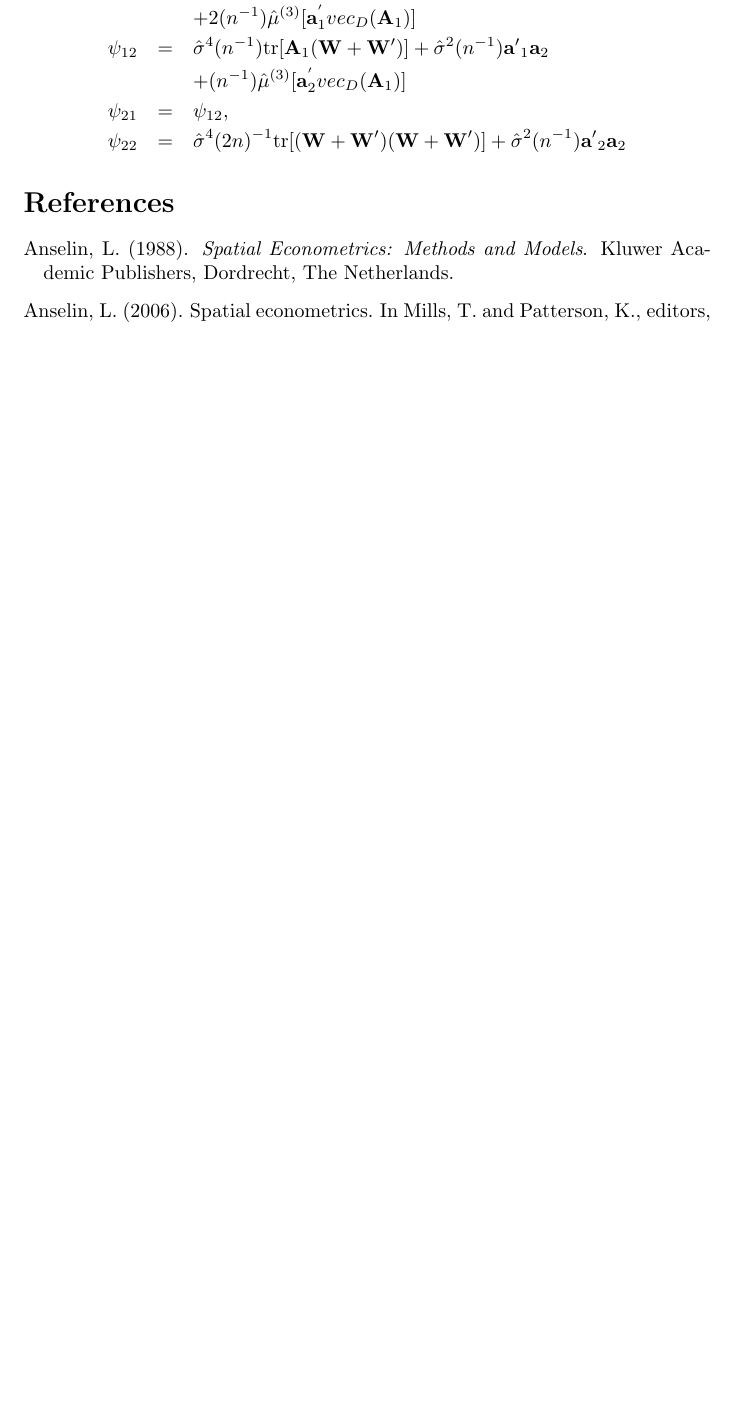
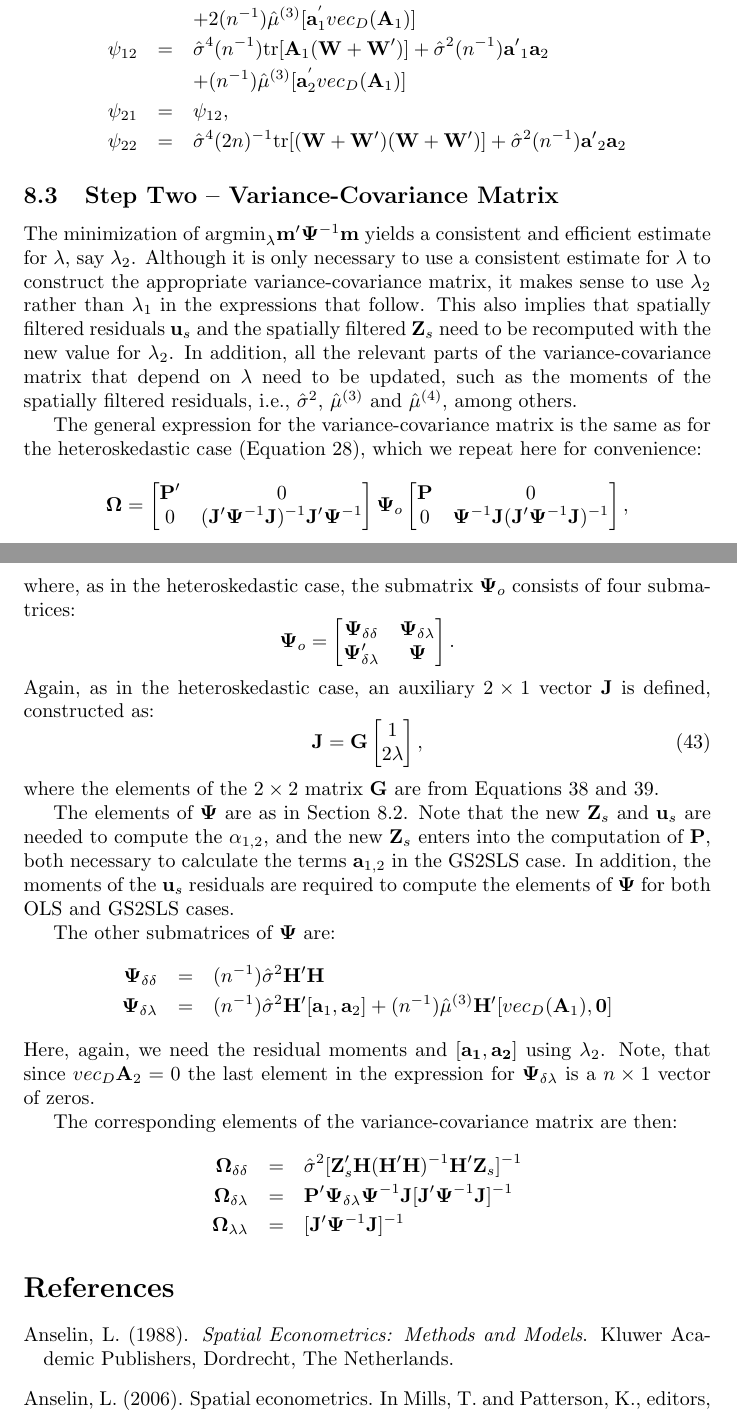
Before and after one commit to GeoDaCenter/GeoDaSpace, a LaTeX document (doc/other-classFiles/GMM_notes.tex): part of page 19 of 20 before the commit and two parts of pages 19 and 20 of 21 after it, the two joined at a grey line, cut so that both start at the same text, the shorter picture padded with empty space. Compiled offline with pdfLaTeX.

Commit message:
near complete draft -- still a question on variance matrix

```diff
--- a/doc/other-classFiles/GMM_notes.tex
+++ b/doc/other-classFiles/GMM_notes.tex
@@ -1,6 +1,7 @@
 \documentclass{article}
 \title{GMM Estimation of Spatial Error Autocorrelation with and
-without Heteroskedasticity}
+without Heteroskedasticity\\
+(incomplete draft -- do not quote or use)}
 \author{Luc Anselin}
 \usepackage{amsmath}
 \usepackage{natbib}
@@ -1005,6 +1036,87 @@ Taking all of this together, the elements of the weighting matrix are:
    + \hat{\sigma}^2 (n^{-1}) \mathbf{a'}_2 \mathbf{a}_2
 \end{eqnarray*}
 
+\subsection{Step Two -- Variance-Covariance Matrix}
+The minimization of $\mbox{argmin}_\lambda \mathbf{m'}\mathbf{\mathbf{\Psi}}^{-1} \mathbf{m}$
+yields a consistent and efficient estimate for $\lambda$, say $\lambda_2$. Although it is only
+necessary to use a consistent estimate for $\lambda$ to construct the appropriate
+variance-covariance matrix, it makes sense to use $\lambda_2$ rather than $\lambda_1$ in
+the expressions that follow. This also implies that spatially filtered residuals $\mathbf{u}_s$
+and the spatially filtered $\mathbf{Z}_s$ need to be recomputed with the new value
+for $\lambda_2$. In addition, all the relevant parts of the variance-covariance
+matrix that depend on $\lambda$ need to be updated, such as the moments of the spatially filtered residuals, i.e., $\hat{\sigma}^2$,
+$\hat{\mu}^{(3)}$ and $\hat{\mu}^{(4)}$, among others.
+
+The general expression for the variance-covariance matrix is the same as for the
+heteroskedastic case (Equation~\ref{eq:genericOmega}), which we repeat here for
+convenience:
+\begin{equation*}
+\mathbf{\Omega} =
+\left[
+\begin{matrix}
+\mathbf{P'} & 0\\
+0 & (\mathbf{J'} \mathbf{\Psi}^{-1} \mathbf{J} )^{-1} \mathbf{J'} \mathbf{\Psi}^{-1}
+\end{matrix}
+\right]
+\mathbf{\Psi}_o
+\left[
+\begin{matrix}
+\mathbf{P} & 0\\
+0 &  \mathbf{\Psi}^{-1} \mathbf{J}  (\mathbf{J'} \mathbf{\Psi}^{-1} \mathbf{J} )^{-1}
+\end{matrix}
+\right],
+\end{equation*}
+where, as in the heteroskedastic case, the submatrix
+ $\mathbf{\mathbf{\Psi}}_o$ consists of four
+submatrices:
+\begin{equation*}
+\mathbf{\mathbf{\Psi}}_o =
+\left[
+\begin{matrix}
+\mathbf{\Psi}_{\delta \delta} & \mathbf{\Psi}_{\delta \lambda}\\
+\mathbf{\Psi}'_{\delta \lambda} & \mathbf{\Psi}
+\end{matrix}
+\right].
+\end{equation*}
+Again, as in the heteroskedastic case, an auxiliary $2 \times 1$ vector $\mathbf{J}$
+is defined, constructed as:
+\begin{equation}\label{eq:J}
+\mathbf{J} = \mathbf{G}
+\left[
+\begin{matrix}
+1 \\
+2 \lambda
+\end{matrix}
+\right],
+\end{equation}
+where the elements of the $2 \times 2$ matrix $\mathbf{G}$ are from Equations~\ref{eq:newgcol1}
+and \ref{eq:newgcol2}.
+
+The elements of $\mathbf{\Psi}$ are as in Section~\ref{ss:steptwoestim}. Note that the
+new $\mathbf{Z}_s$ and $\mathbf{u}_s$ are needed to compute the $\alpha_{1,2}$, and
+the new $\mathbf{Z}_s$ enters into the computation of $\mathbf{P}$, both necessary
+to calculate the terms $\mathbf{a}_{1, 2}$  in the GS2SLS case. In addition, the moments
+of the $\mathbf{u}_s$ residuals are required to compute the elements of $\mathbf{\Psi}$ for
+both OLS and GS2SLS cases.
+
+The other submatrices of $\mathbf{\Psi}$ are:
+\begin{eqnarray*}
+\mathbf{\Psi}_{\delta \delta} &=& (n^{-1}) \hat{\sigma}^2 \mathbf{H}'\mathbf{H}\\
+\mathbf{\Psi}_{\delta \lambda} &=&  (n^{-1}) \hat{\sigma}^2  \mathbf{H}'[\mathbf{a}_1, \mathbf{a}_2]
+   + (n^{-1}) \hat{\mu}^{(3)} \mathbf{H}'[vec_D(\mathbf{A}_1),\mathbf{0}]
+\end{eqnarray*}
+Here, again, we need the residual moments and $[\mathbf{a_1, a_2}]$ using $\lambda_2$.
+Note, that since $vec_D \mathbf{A}_2 = 0$ the last element in the expression
+for $\mathbf{\Psi}_{\delta \lambda}$ is a $n \times 1$ vector of zeros.
+
+The corresponding elements of the variance-covariance matrix are then:
+\begin{eqnarray*}
+\mathbf{\Omega}_{\delta \delta} &=& \hat{\sigma}^2 [ \mathbf{Z}_s' \mathbf{H} (\mathbf{H'H})^{-1} \mathbf{H}' \mathbf{Z}_s ]^{-1}\\
+\mathbf{\Omega}_{\delta \lambda} &=& \mathbf{P}'\mathbf{\Psi}_{\delta \lambda} \mathbf{\Psi}^{-1} \mathbf{J} [ \mathbf{J}' \mathbf{\Psi}^{-1} \mathbf{J} ]^{-1}\\
+\mathbf{\Omega}_{\lambda \lambda} &=& [ \mathbf{J}' \mathbf{\Psi}^{-1} \mathbf{J} ]^{-1}
+\end{eqnarray*}
+
+
 \bibliography{/users/luc/Papers/lucbibs/papers,/users/luc/Papers/lucbibs/luc}
 \bibliographystyle{apalike}
 
```
Also changed, not shown: doc/other-classFiles/GMM_notes.pdf, doc/other-classFiles/GMM_notes.tex (48 more changed lines), 2 other files.
